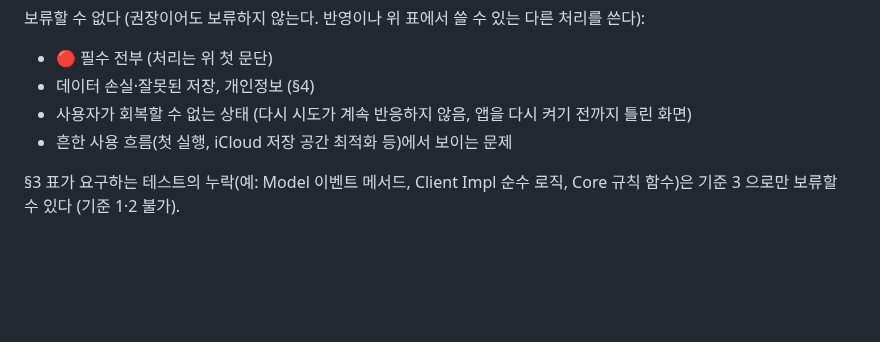
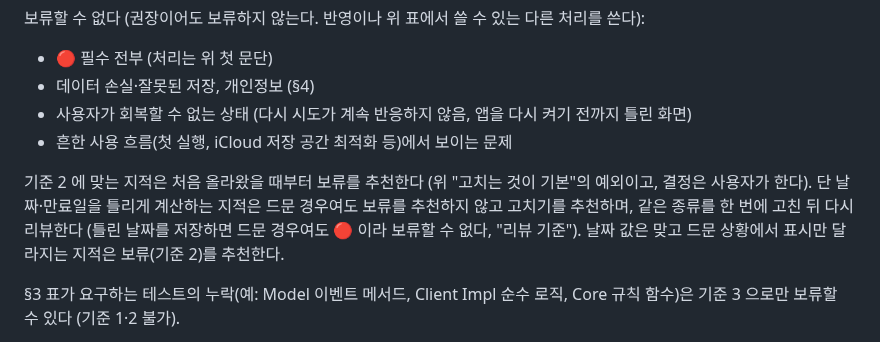
Before and after one commit to zopandagom/snapsort-ios, a Markdown page: docs/CONVENTIONS.md, the part around the change. GitHub-like rendering; blank space fills up the shorter version.

Commit message:
docs: 기준 2 지적은 처음부터 보류를 추천하도록 명시
리뷰 지적 처리에서 드문 경우(기준 2)에 맞는 지적을 언제 보류로
추천하는지 문서에 없어서, 같은 지적이 반복해 올라올 때마다 판단이
갈렸다.

- CONVENTIONS §5 "리뷰 지적 처리": 기준 2 에 맞는 지적은 처음
  올라왔을 때부터 보류를 추천한다(결정은 사용자). 단 날짜·만료일을
  틀리게 계산하는 지적은 드문 경우여도 고치기를 추천하고 같은 종류를
  한 번에 고친 뒤 다시 리뷰한다. 날짜 값은 맞고 표시만 달라지는
  지적은 보류를 추천한다.

Co-Authored-By: Claude Code <noreply@anthropic.com>

```diff
--- a/docs/CONVENTIONS.md
+++ b/docs/CONVENTIONS.md
@@ -105,6 +105,8 @@
 - 사용자가 회복할 수 없는 상태 (다시 시도가 계속 반응하지 않음, 앱을 다시 켜기 전까지 틀린 화면)
 - 흔한 사용 흐름(첫 실행, iCloud 저장 공간 최적화 등)에서 보이는 문제
 
+기준 2 에 맞는 지적은 처음 올라왔을 때부터 보류를 추천한다 (위 "고치는 것이 기본"의 예외이고, 결정은 사용자가 한다). 단 날짜·만료일을 틀리게 계산하는 지적은 드문 경우여도 보류를 추천하지 않고 고치기를 추천하며, 같은 종류를 한 번에 고친 뒤 다시 리뷰한다 (틀린 날짜를 저장하면 드문 경우여도 🔴 이라 보류할 수 없다, "리뷰 기준"). 날짜 값은 맞고 드문 상황에서 표시만 달라지는 지적은 보류(기준 2)를 추천한다.
+
 §3 표가 요구하는 테스트의 누락(예: Model 이벤트 메서드, Client Impl 순수 로직, Core 규칙 함수)은 기준 3 으로만 보류할 수 있다 (기준 1·2 불가).
 
 같은 지적: 고칠 대상(파일과 절·함수)과 전제(지적이 사실이라고 본 것)가 같으면 같은 지적이다. 줄 번호·표현이 달라도 같다. 이 대화에서 이미 정한 지적이 다시 올라오면 그 결정을 따르고 다시 묻지 않는다. 고치기로 정했는데 정한 뒤에 돈 리뷰(그 뒤 `/pr` 의 `/arch-review`, 그 뒤 push 한 head 의 CI 리뷰)에 또 올라오거나, 결정 근거를 반박하는 새 사실(다른 파일:줄, 새 발생 조건)이 함께 왔거나, 사용자가 원하면 다시 정한다. 다른 대화(새 세션)에서 정한 결정은 쓰지 않고 다시 정한다.
```
